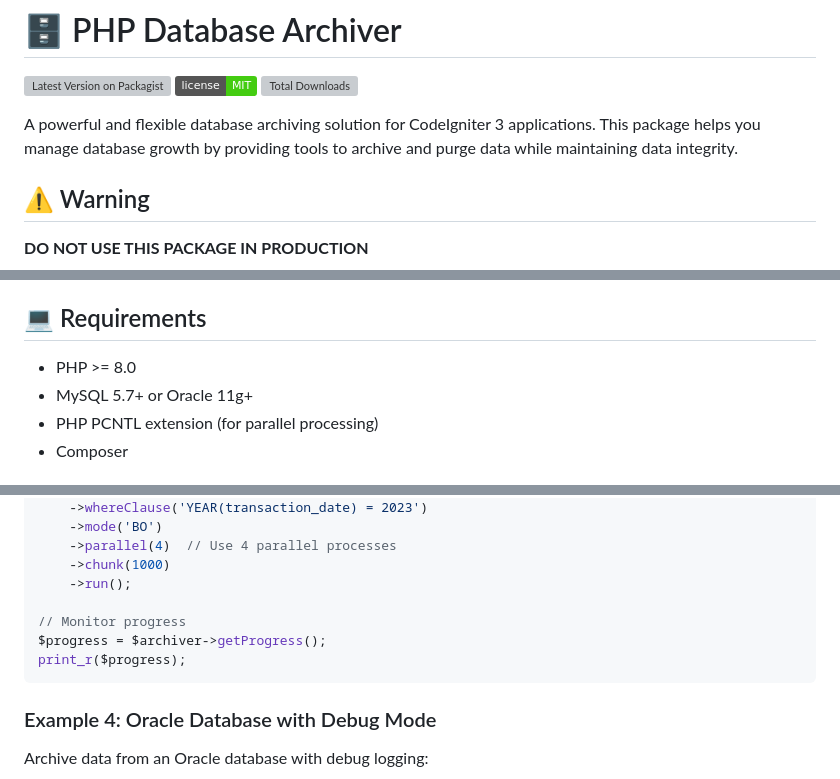
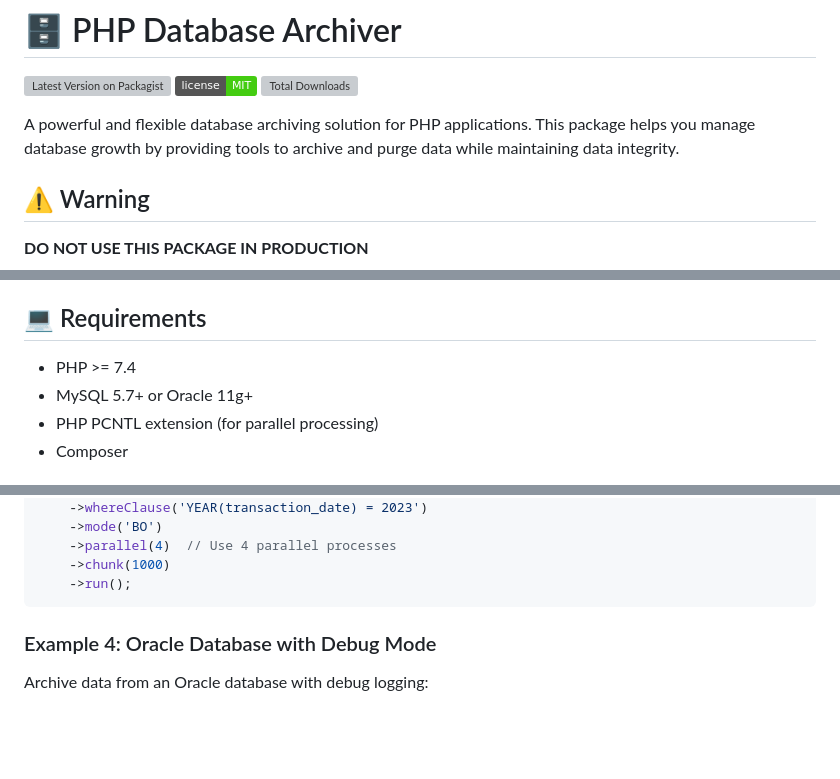
Before and after one commit to faizzul95/housekeeping, a Markdown page: README.md, 3 parts joined by grey strips. GitHub-like rendering; badges without logos; blank space fills up the shorter version; grey boxes are pictures that could not be loaded.

````diff
--- a/README.md
+++ b/README.md
@@ -4,7 +4,7 @@
 [![Software License](https://img.shields.io/badge/license-MIT-brightgreen.svg)](LICENSE)
 [![Total Downloads](https://img.shields.io/packagist/dt/onlyphp/housekeeping.svg)](https://packagist.org/packages/onlyphp/housekeeping)
 
-A powerful and flexible database archiving solution for CodeIgniter 3 applications. This package helps you manage database growth by providing tools to archive and purge data while maintaining data integrity.
+A powerful and flexible database archiving solution for PHP applications. This package helps you manage database growth by providing tools to archive and purge data while maintaining data integrity.
 
 ## ⚠️ Warning
 
@@ -23,7 +23,7 @@ This package is under active development and may contain critical bugs. It is pr
 
 ## 💻 Requirements
 
-- PHP >= 8.0
+- PHP >= 7.4
 - MySQL 5.7+ or Oracle 11g+
 - PHP PCNTL extension (for parallel processing)
 - Composer
@@ -119,10 +119,6 @@ $result = $archiver
     ->parallel(4)  // Use 4 parallel processes
     ->chunk(1000)
     ->run();
-
-// Monitor progress
-$progress = $archiver->getProgress();
-print_r($progress);
 ```
 
 ### Example 4: Oracle Database with Debug Mode
````
